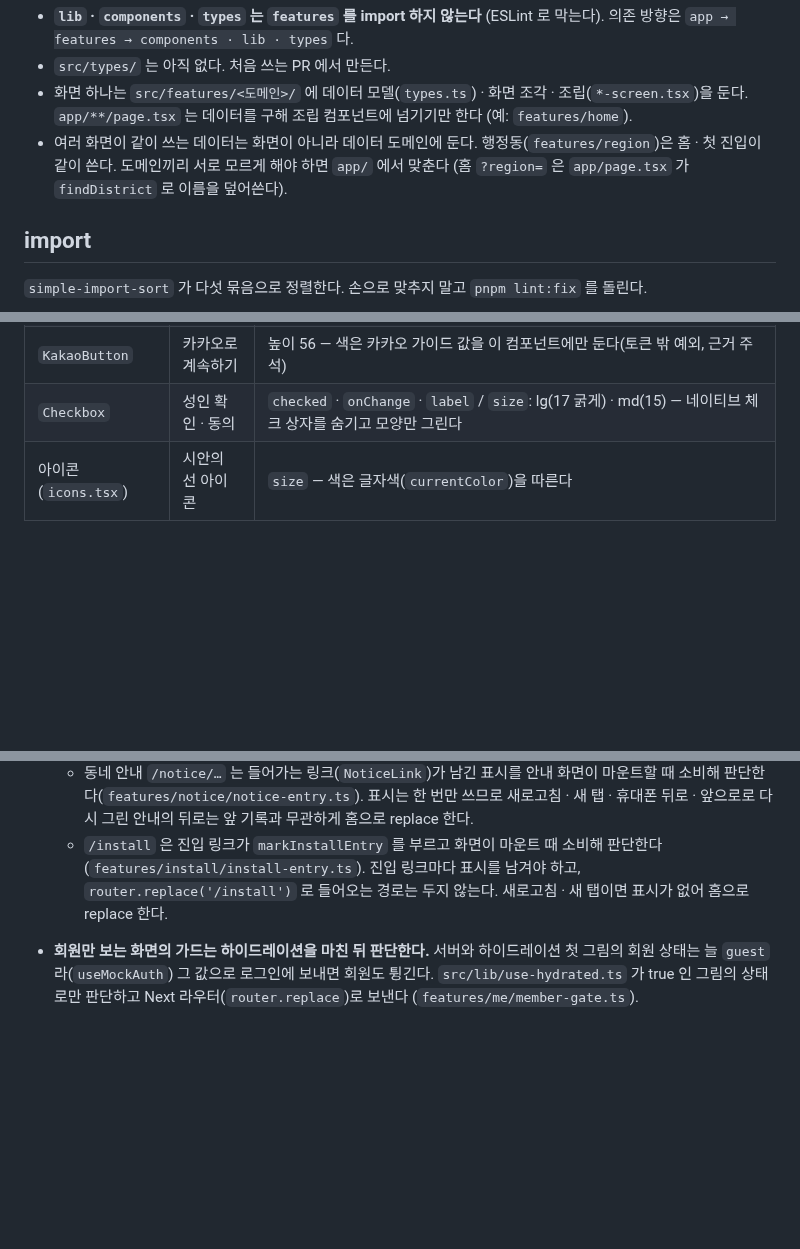
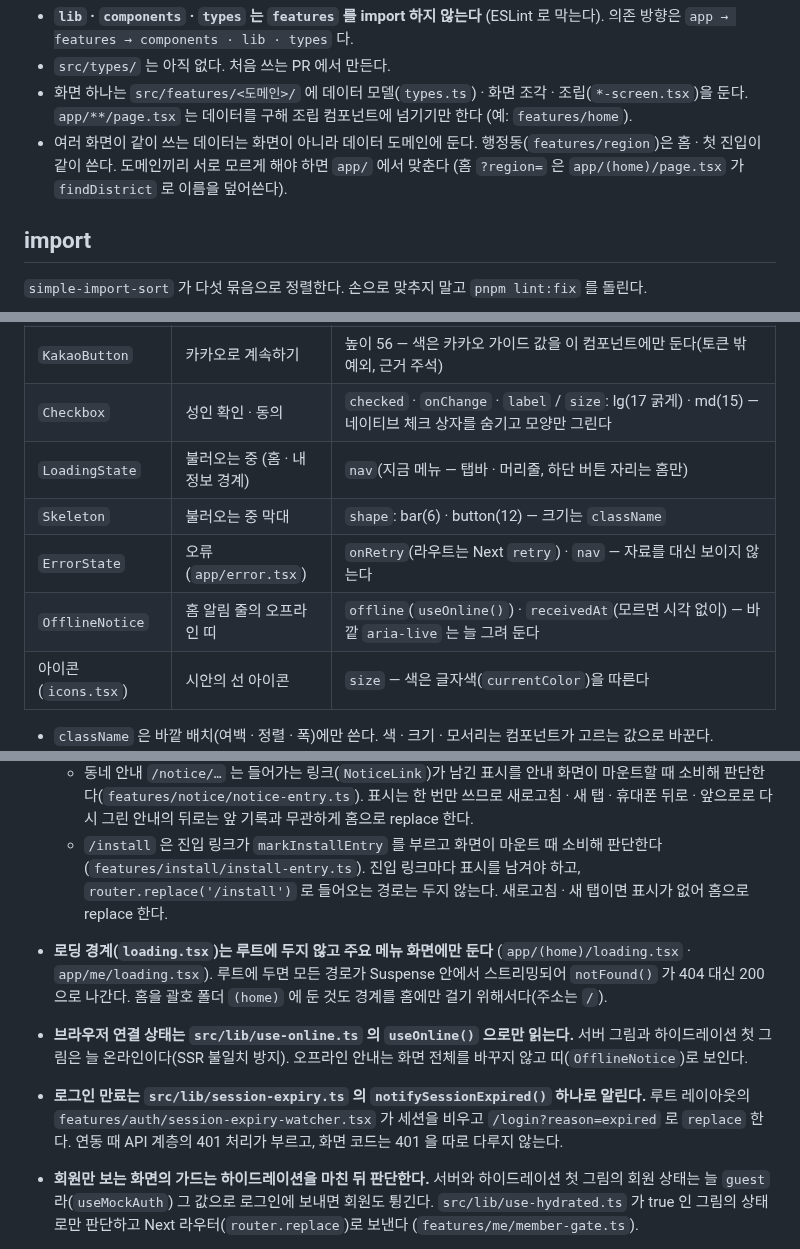
Before and after one commit to 8llow8llowMe/sneezecast, a Markdown page: frontend/docs/conventions.md, 3 parts joined by grey strips. Drawn GitHub-style; blank space fills up the shorter version.

Commit message:
[DOCS] docs: 공통 상태 · 로딩 경계 규칙 · 로그인 만료 진입점과 목 재현 입력을 적는다 (#101)
Co-Authored-By: Claude Opus 5.5 <noreply@anthropic.com>

```diff
--- a/frontend/docs/conventions.md
+++ b/frontend/docs/conventions.md
@@ -34,7 +34,7 @@ frontend/
 - **`lib` · `components` · `types` 는 `features` 를 import 하지 않는다** (ESLint 로 막는다). 의존 방향은 `app → features → components · lib · types` 다.
 - `src/types/` 는 아직 없다. 처음 쓰는 PR 에서 만든다.
 - 화면 하나는 `src/features/<도메인>/` 에 데이터 모델(`types.ts`) · 화면 조각 · 조립(`*-screen.tsx`)을 둔다. `app/**/page.tsx` 는 데이터를 구해 조립 컴포넌트에 넘기기만 한다 (예: `features/home`).
-- 여러 화면이 같이 쓰는 데이터는 화면이 아니라 데이터 도메인에 둔다. 행정동(`features/region`)은 홈 · 첫 진입이 같이 쓴다. 도메인끼리 서로 모르게 해야 하면 `app/` 에서 맞춘다 (홈 `?region=` 은 `app/page.tsx` 가 `findDistrict` 로 이름을 덮어쓴다).
+- 여러 화면이 같이 쓰는 데이터는 화면이 아니라 데이터 도메인에 둔다. 행정동(`features/region`)은 홈 · 첫 진입이 같이 쓴다. 도메인끼리 서로 모르게 해야 하면 `app/` 에서 맞춘다 (홈 `?region=` 은 `app/(home)/page.tsx` 가 `findDistrict` 로 이름을 덮어쓴다).
 
 ## import
 
@@ -97,6 +97,10 @@ frontend/
 | `AlertBox`                 | 로그인 실패 · 안내 · 잠김         | `tone`: danger(`role=alert`) · info · neutral(`role=status`) / `action` — 여러 줄 문장 + 아래 버튼. 한 줄 안내는 `Callout`                                                                                                                                                                                 |
 | `KakaoButton`              | 카카오로 계속하기                 | 높이 56 — 색은 카카오 가이드 값을 이 컴포넌트에만 둔다(토큰 밖 예외, 근거 주석)                                                                                                                                                                                                                            |
 | `Checkbox`                 | 성인 확인 · 동의                  | `checked` · `onChange` · `label` / `size`: lg(17 굵게) · md(15) — 네이티브 체크 상자를 숨기고 모양만 그린다                                                                                                                                                                                                |
+| `LoadingState`             | 불러오는 중 (홈 · 내 정보 경계)   | `nav`(지금 메뉴 — 탭바 · 머리줄, 하단 버튼 자리는 홈만)                                                                                                                                                                                                                                                    |
+| `Skeleton`                 | 불러오는 중 막대                  | `shape`: bar(6) · button(12) — 크기는 `className`                                                                                                                                                                                                                                                          |
+| `ErrorState`               | 오류 (`app/error.tsx`)            | `onRetry`(라우트는 Next `retry`) · `nav` — 자료를 대신 보이지 않는다                                                                                                                                                                                                                                       |
+| `OfflineNotice`            | 홈 알림 줄의 오프라인 띠          | `offline`(`useOnline()`) · `receivedAt`(모르면 시각 없이) — 바깥 `aria-live` 는 늘 그려 둔다                                                                                                                                                                                                               |
 | 아이콘 (`icons.tsx`)       | 시안의 선 아이콘                  | `size` — 색은 글자색(`currentColor`)을 따른다                                                                                                                                                                                                                                                              |
 
 - `className` 은 바깥 배치(여백 · 정렬 · 폭)에만 쓴다. 색 · 크기 · 모서리는 컴포넌트가 고르는 값으로 바꾼다.
@@ -115,6 +119,9 @@ frontend/
   - 레이아웃으로 묶을 수 없는 공개 화면(공식 정보 `/official`)은 Provider 대신 이 문서를 처음 연 주소(Navigation Timing)로 판단한다 (`features/official/back.ts`). 처음 연 주소가 그 화면이 아니면 `router.back()`, 그 화면이면 홈으로 `router.replace` 다. 한계: 그 화면을 바로 열고 홈을 거쳐 다시 오거나, 새로고침하거나, bfcache 없이 브라우저 뒤로로 돌아오면 홈으로 replace 해 기록에 홈이 두 번 남는다. 다른 문서에서 그 화면으로 `router.replace` 하는 경로를 만들면 뒤로가 사이트 밖으로 나갈 수 있어 판단을 함께 바꾼다.
   - 동네 안내 `/notice/…` 는 들어가는 링크(`NoticeLink`)가 남긴 표시를 안내 화면이 마운트할 때 소비해 판단한다(`features/notice/notice-entry.ts`). 표시는 한 번만 쓰므로 새로고침 · 새 탭 · 휴대폰 뒤로 · 앞으로로 다시 그린 안내의 뒤로는 앞 기록과 무관하게 홈으로 replace 한다.
   - `/install` 은 진입 링크가 `markInstallEntry` 를 부르고 화면이 마운트 때 소비해 판단한다(`features/install/install-entry.ts`). 진입 링크마다 표시를 남겨야 하고, `router.replace('/install')` 로 들어오는 경로는 두지 않는다. 새로고침 · 새 탭이면 표시가 없어 홈으로 replace 한다.
+- **로딩 경계(`loading.tsx`)는 루트에 두지 않고 주요 메뉴 화면에만 둔다** (`app/(home)/loading.tsx` · `app/me/loading.tsx`). 루트에 두면 모든 경로가 Suspense 안에서 스트리밍되어 `notFound()` 가 404 대신 200 으로 나간다. 홈을 괄호 폴더 `(home)` 에 둔 것도 경계를 홈에만 걸기 위해서다(주소는 `/`).
+- **브라우저 연결 상태는 `src/lib/use-online.ts` 의 `useOnline()` 으로만 읽는다.** 서버 그림과 하이드레이션 첫 그림은 늘 온라인이다(SSR 불일치 방지). 오프라인 안내는 화면 전체를 바꾸지 않고 띠(`OfflineNotice`)로 보인다.
+- **로그인 만료는 `src/lib/session-expiry.ts` 의 `notifySessionExpired()` 하나로 알린다.** 루트 레이아웃의 `features/auth/session-expiry-watcher.tsx` 가 세션을 비우고 `/login?reason=expired` 로 `replace` 한다. 연동 때 API 계층의 401 처리가 부르고, 화면 코드는 401 을 따로 다루지 않는다.
 - **회원만 보는 화면의 가드는 하이드레이션을 마친 뒤 판단한다.** 서버와 하이드레이션 첫 그림의 회원 상태는 늘 `guest` 라(`useMockAuth`) 그 값으로 로그인에 보내면 회원도 튕긴다. `src/lib/use-hydrated.ts` 가 true 인 그림의 상태로만 판단하고 Next 라우터(`router.replace`)로 보낸다 (`features/me/member-gate.ts`).
 - **router 내비게이션이 대기 중일 때 `history.replaceState` · `pushState` 를 부르면 Next 가 그 내비게이션을 버린다 — 가드가 보낼 곳이 있으면 주소 정리를 하지 않는다.** 원시 history 변경이 Next 의 복원(ACTION_RESTORE)을 일으켜 대기 중인 `router.replace` 가 버려진다(프로덕션 빌드에서 재현). 같은 그림에서 주소 쿼리를 정리하는 화면(홈의 `?report=` · 내 정보의 `?confirm=` 정리)은 `useRequiredStepsGate` · `useRequiredStepsTarget`(`features/me/member-gate.ts`)이 돌려준 보낼 곳이 있으면 정리를 건너뛴다.
 - **레이아웃 · 정적 라우트에서 `useSearchParams` 를 읽는 클라이언트 컴포넌트는 `<Suspense>` 로 감싼다.** 감싸지 않으면 `next build` 의 정적 생성이 `missing-suspense-with-csr-bailout` 으로 멈춘다(dev 서버에서는 드러나지 않는다). 하이드레이션 뒤에야 그리는 화면은 대체 그림을 비워 둔다(`app/me/layout.tsx` 의 가드, `app/(onboarding)/terms/reconsent/page.tsx`). 페이지가 `searchParams` 를 await 하면 동적 라우트라 필요 없다.
```
Also changed, not shown: other parts of frontend/docs/conventions.md (+1 -1 lines), 1 other file.
